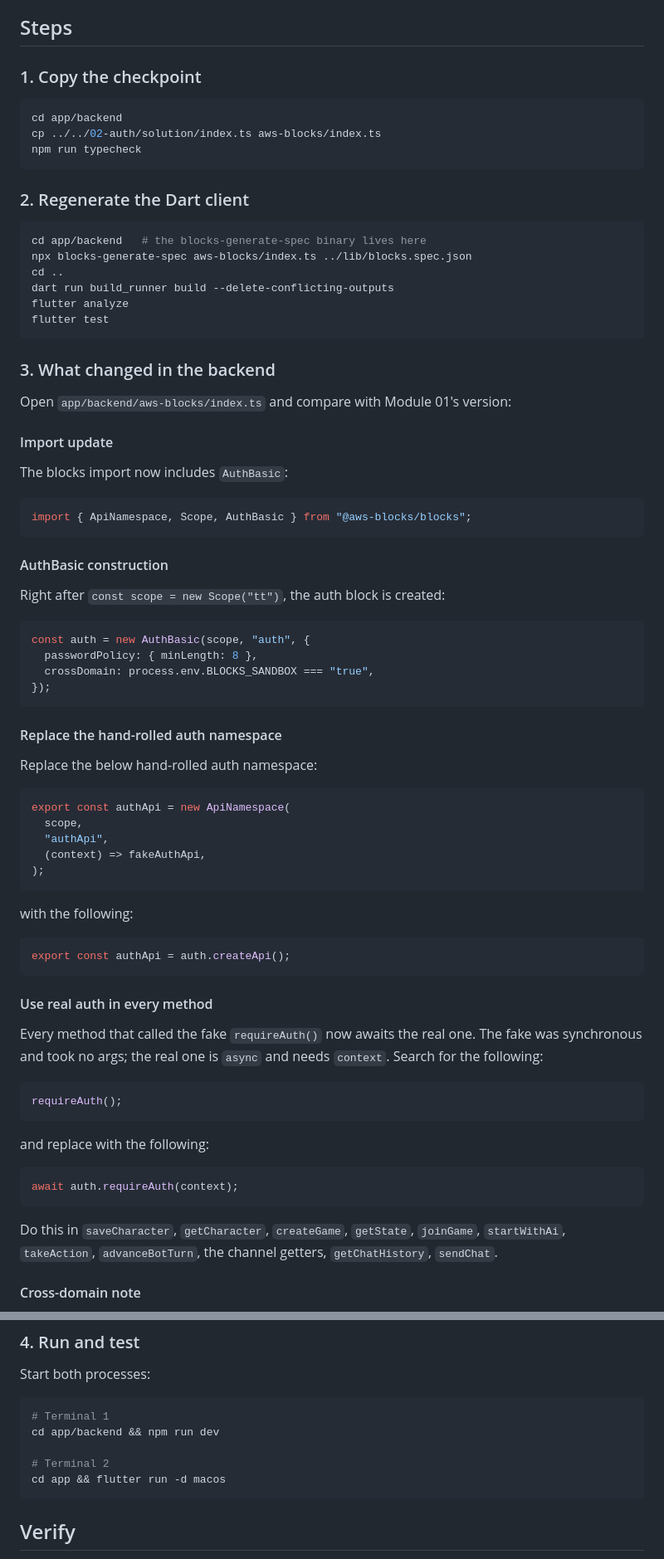
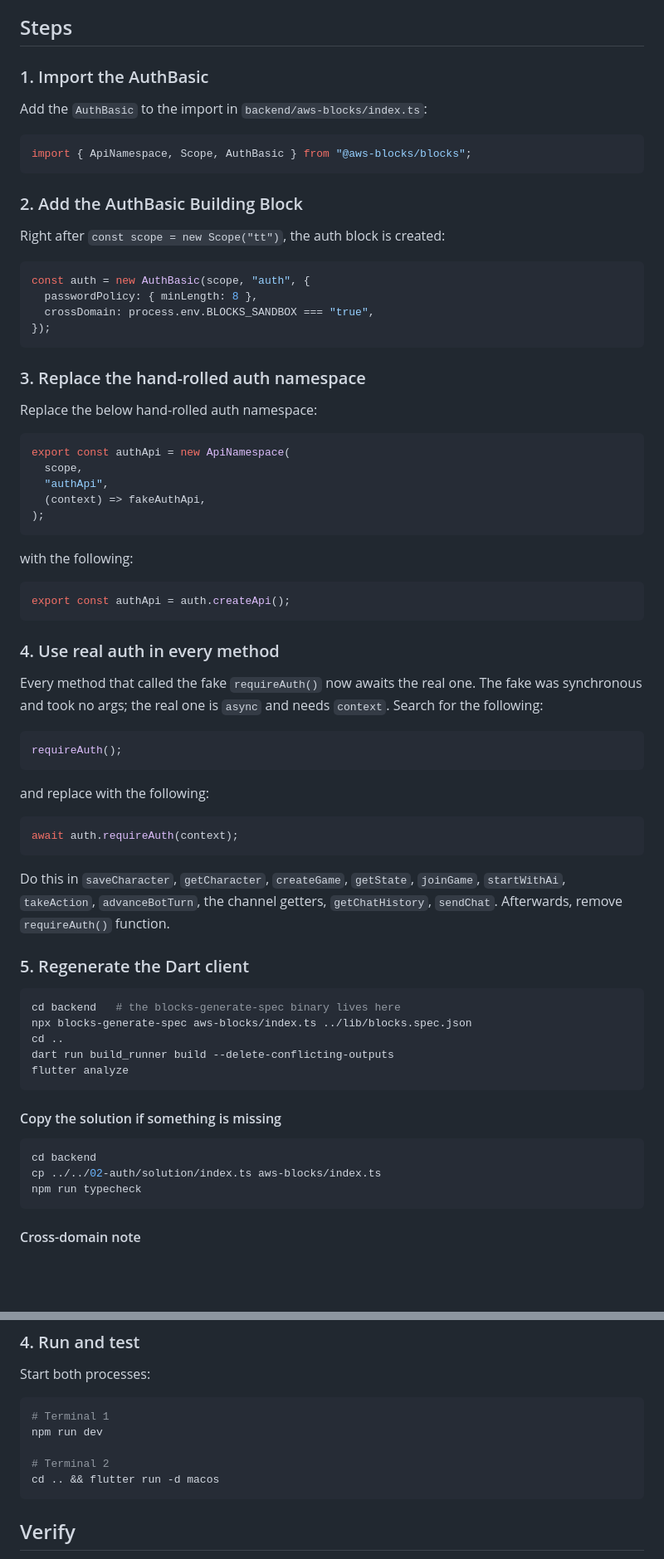
Before and after one commit to salihgueler/tabletop-game-room-experience, a Markdown page: workshop-flutter/02-auth/README.md, 2 parts joined by grey strips. Shown at 83% size. GitHub-like rendering; blank space fills up the shorter version.

Commit message:
Revise README for AuthBasic integration steps
Updated the README to reflect changes in the authentication process, including new steps for importing and using the AuthBasic block.

````diff
--- a/workshop-flutter/02-auth/README.md
+++ b/workshop-flutter/02-auth/README.md
@@ -39,38 +41,15 @@ real Block.
 
 ## Steps
 
-### 1. Copy the checkpoint
+### 1. Import the AuthBasic
 
-```bash
-cd app/backend
-cp ../../02-auth/solution/index.ts aws-blocks/index.ts
-npm run typecheck
-```
-
-### 2. Regenerate the Dart client
-
-```bash
-cd app/backend   # the blocks-generate-spec binary lives here
-npx blocks-generate-spec aws-blocks/index.ts ../lib/blocks.spec.json
-cd ..
-dart run build_runner build --delete-conflicting-outputs
-flutter analyze
-flutter test
-```
-
-### 3. What changed in the backend
-
-Open `app/backend/aws-blocks/index.ts` and compare with Module 01's version:
-
-#### Import update
-
-The blocks import now includes `AuthBasic`:
+Add the `AuthBasic` to the import in `backend/aws-blocks/index.ts`:
 
 ```ts
 import { ApiNamespace, Scope, AuthBasic } from "@aws-blocks/blocks";
 ```
 
-#### AuthBasic construction
+### 2. Add the AuthBasic Building Block
 
 Right after `const scope = new Scope("tt")`, the auth block is created:
 
@@ -81,7 +60,7 @@ const auth = new AuthBasic(scope, "auth", {
 });
 ```
 
-#### Replace the hand-rolled auth namespace
+### 3. Replace the hand-rolled auth namespace
 
 Replace the below hand-rolled auth namespace:
 
@@ -99,7 +78,9 @@ with the following:
 export const authApi = auth.createApi();
 ```
 
-#### Use real auth in every method
+
+
+### 4. Use real auth in every method
 
 Every method that called the fake `requireAuth()` now awaits the real one. The fake
 was synchronous and took no args; the real one is `async` and needs `context`. Search
@@ -117,7 +98,25 @@ await auth.requireAuth(context);
 
 Do this in `saveCharacter`, `getCharacter`, `createGame`, `getState`, `joinGame`,
 `startWithAi`, `takeAction`, `advanceBotTurn`, the channel getters, `getChatHistory`,
-`sendChat`.
+`sendChat`. Afterwards, remove `requireAuth()` function.
+
+### 5. Regenerate the Dart client
+
+```bash
+cd backend   # the blocks-generate-spec binary lives here
+npx blocks-generate-spec aws-blocks/index.ts ../lib/blocks.spec.json
+cd ..
+dart run build_runner build --delete-conflicting-outputs
+flutter analyze
+```
+
+#### Copy the solution if something is missing
+
+```bash
+cd backend
+cp ../../02-auth/solution/index.ts aws-blocks/index.ts
+npm run typecheck
+```
 
 #### Cross-domain note
 
@@ -135,10 +134,10 @@ Start both processes:
 
 ```bash
 # Terminal 1
-cd app/backend && npm run dev
+npm run dev
 
 # Terminal 2
-cd app && flutter run -d macos
+cd .. && flutter run -d macos
 ```
 
 ## Verify
````
Also changed, not shown: other parts of workshop-flutter/02-auth/README.md (+2 -0 lines).
